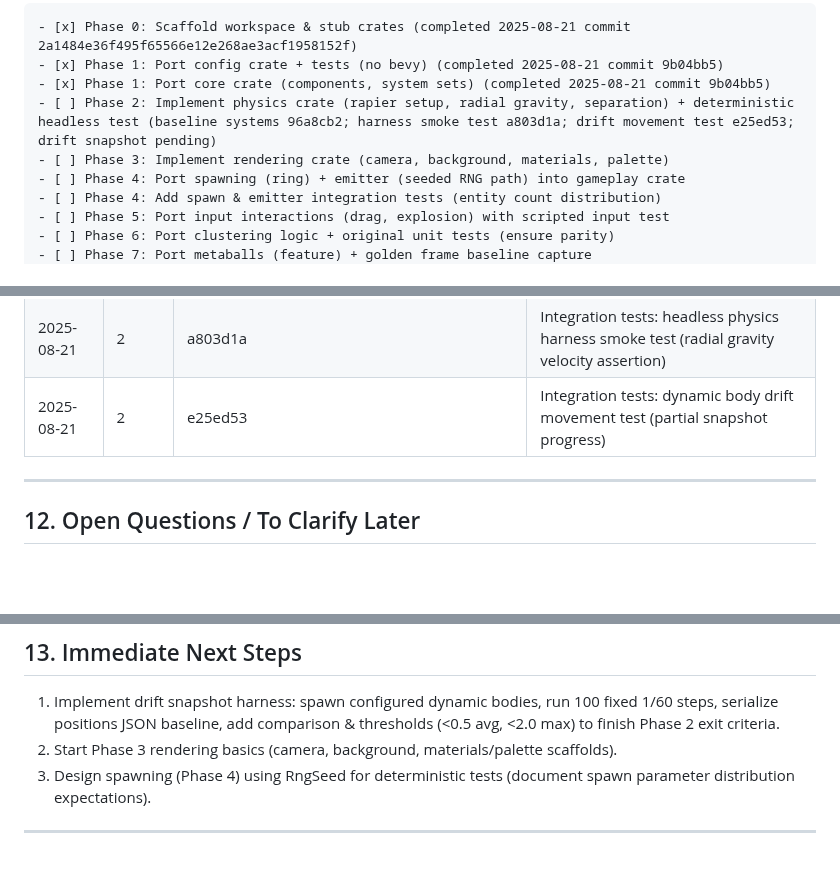
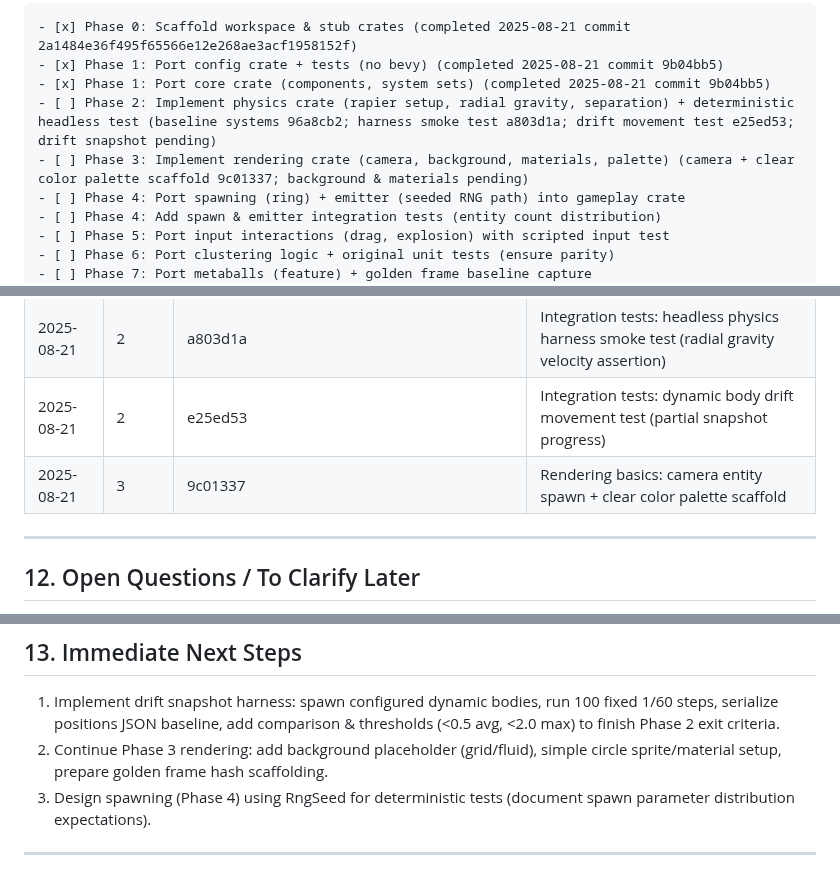
Before and after one commit to ahammer/metalrain, a Markdown page: game/plan.md, 3 parts joined by grey strips. Rendered like a GitHub page; blank space fills up the shorter version.

Commit message:
plan: record rendering basics commit 9c01337 in checklist and migration log

```diff
--- a/game/plan.md
+++ b/game/plan.md
@@ -201,7 +201,7 @@ Tracking list (mirrors high-level phases). Update status inline (DO NOT remove c
 - [x] Phase 1: Port config crate + tests (no bevy) (completed 2025-08-21 commit 9b04bb5)
 - [x] Phase 1: Port core crate (components, system sets) (completed 2025-08-21 commit 9b04bb5)
 - [ ] Phase 2: Implement physics crate (rapier setup, radial gravity, separation) + deterministic headless test (baseline systems 96a8cb2; harness smoke test a803d1a; drift movement test e25ed53; drift snapshot pending)
-- [ ] Phase 3: Implement rendering crate (camera, background, materials, palette)
+- [ ] Phase 3: Implement rendering crate (camera, background, materials, palette) (camera + clear color palette scaffold 9c01337; background & materials pending)
 - [ ] Phase 4: Port spawning (ring) + emitter (seeded RNG path) into gameplay crate
 - [ ] Phase 4: Add spawn & emitter integration tests (entity count distribution)
 - [ ] Phase 5: Port input interactions (drag, explosion) with scripted input test
@@ -224,6 +224,7 @@ Tracking list (mirrors high-level phases). Update status inline (DO NOT remove c
 | 2025-08-21 | 2 | 96a8cb2 | Physics baseline: Rapier zero gravity, radial gravity, separation systems, helpers + unit tests |
 | 2025-08-21 | 2 | a803d1a | Integration tests: headless physics harness smoke test (radial gravity velocity assertion) |
 | 2025-08-21 | 2 | e25ed53 | Integration tests: dynamic body drift movement test (partial snapshot progress) |
+| 2025-08-21 | 3 | 9c01337 | Rendering basics: camera entity spawn + clear color palette scaffold |
 
 ---
 ## 12. Open Questions / To Clarify Later
@@ -234,7 +235,7 @@ Tracking list (mirrors high-level phases). Update status inline (DO NOT remove c
 ---
 ## 13. Immediate Next Steps
 1. Implement drift snapshot harness: spawn configured dynamic bodies, run 100 fixed 1/60 steps, serialize positions JSON baseline, add comparison & thresholds (<0.5 avg, <2.0 max) to finish Phase 2 exit criteria.
-2. Start Phase 3 rendering basics (camera, background, materials/palette scaffolds).
+2. Continue Phase 3 rendering: add background placeholder (grid/fluid), simple circle sprite/material setup, prepare golden frame hash scaffolding.
 3. Design spawning (Phase 4) using RngSeed for deterministic tests (document spawn parameter distribution expectations).
 
 ---
```
